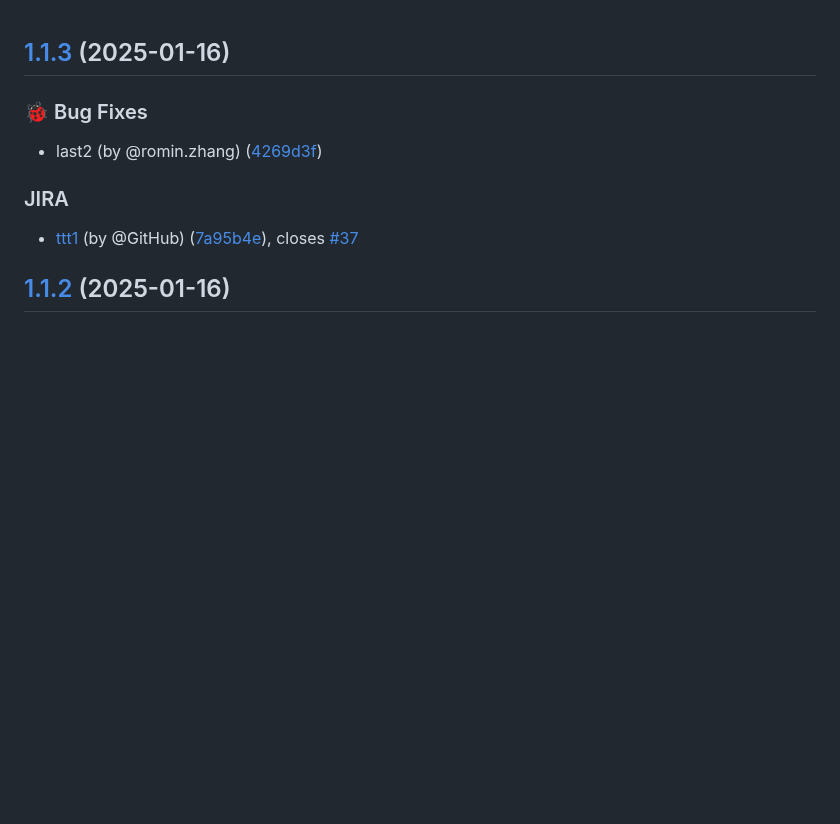
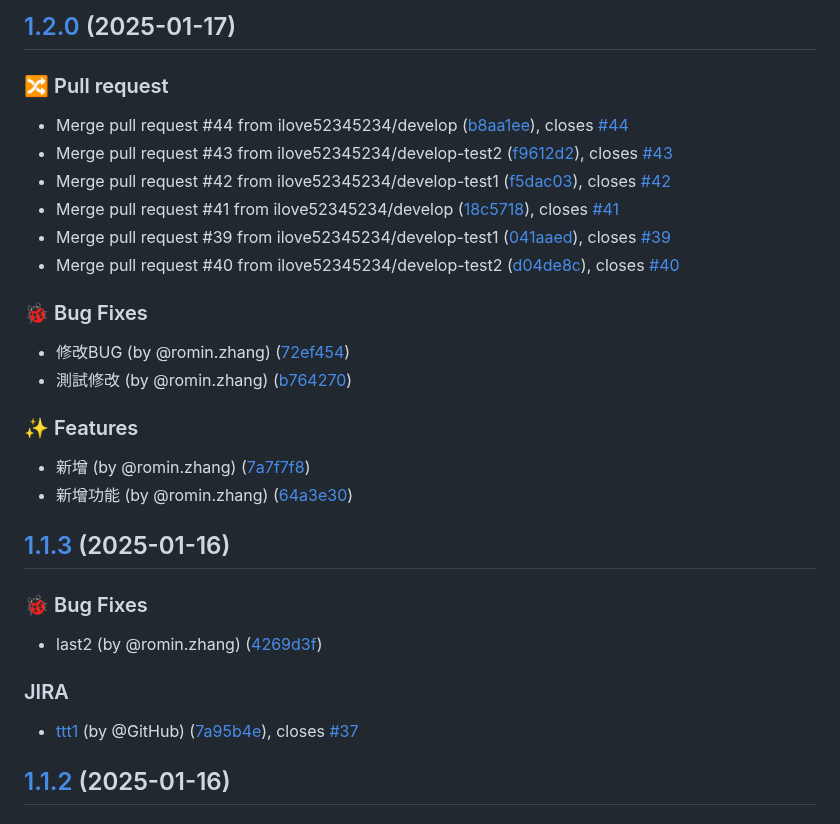
Before and after one commit to ilove52345234/romin-demo, a Markdown page: CHANGELOG.md, the part around the change. Rendered like a GitHub page; blank space fills up the shorter version.

Commit message:
chore(release): 1.2.0 [skip ci]
## [1.2.0](https://github.com/ilove52345234/romin-demo/compare/prod/v1.1.3...prod/v1.2.0) (2025-01-17)

### 🔀 Pull request

* Merge pull request #44 from ilove52345234/develop ([b8aa1ee](https://github.com/ilove52345234/romin-demo/commit/b8aa1eee38faddc33bce15408ed22512d53e6035)), closes [#44](https://github.com/ilove52345234/romin-demo/issues/44)
* Merge pull request #43 from ilove52345234/develop-test2 ([f9612d2](https://github.com/ilove52345234/romin-demo/commit/f9612d277f5d5e69cec724d7029a959bdac0fcf3)), closes [#43](https://github.com/ilove52345234/romin-demo/issues/43)
* Merge pull request #42 from ilove52345234/develop-test1 ([f5dac03](https://github.com/ilove52345234/romin-demo/commit/f5dac03eb3843b39634459e2359bd5ced71230db)), closes [#42](https://github.com/ilove52345234/romin-demo/issues/42)
* Merge pull request #41 from ilove52345234/develop ([18c5718](https://github.com/ilove52345234/romin-demo/commit/18c5718dd55fe52dfb6fae39c992c2218e7e9b90)), closes [#41](https://github.com/ilove52345234/romin-demo/issues/41)
* Merge pull request #39 from ilove52345234/develop-test1 ([041aaed](https://github.com/ilove52345234/romin-demo/commit/041aaed6e93975d1b4c35a5174c3caa68b9f181b)), closes [#39](https://github.com/ilove52345234/romin-demo/issues/39)
* Merge pull request #40 from ilove52345234/develop-test2 ([d04de8c](https://github.com/ilove52345234/romin-demo/commit/d04de8ceec6d72f227a2eb6485229288e928eeb5)), closes [#40](https://github.com/ilove52345234/romin-demo/issues/40)

### 🐞 Bug Fixes

* 修改BUG (by @romin.zhang) ([72ef454](https://github.com/ilove52345234/romin-demo/commit/72ef454a3187460ee8d32433b9aea38c77f629e8))
* 測試修改 (by @romin.zhang) ([b764270](https://github.com/ilove52345234/romin-demo/commit/b76427067137d447b8e1bca1ec4b4cb48e900d72))

### ✨ Features

* 新增 (by @romin.zhang) ([7a7f7f8](https://github.com/ilove52345234/romin-demo/commit/7a7f7f8af8701eb630d3154c9114886b4b1c1bfe))
* 新增功能 (by @romin.zhang) ([64a3e30](https://github.com/ilove52345234/romin-demo/commit/64a3e30add1803774ff7266c0561173a65792ec2))

```diff
--- a/CHANGELOG.md
+++ b/CHANGELOG.md
@@ -1,3 +1,27 @@
+## [1.2.0](https://github.com/ilove52345234/romin-demo/compare/prod/v1.1.3...prod/v1.2.0) (2025-01-17)
+
+
+### 🔀 Pull request
+
+* Merge pull request #44 from ilove52345234/develop ([b8aa1ee](https://github.com/ilove52345234/romin-demo/commit/b8aa1eee38faddc33bce15408ed22512d53e6035)), closes [#44](https://github.com/ilove52345234/romin-demo/issues/44)
+* Merge pull request #43 from ilove52345234/develop-test2 ([f9612d2](https://github.com/ilove52345234/romin-demo/commit/f9612d277f5d5e69cec724d7029a959bdac0fcf3)), closes [#43](https://github.com/ilove52345234/romin-demo/issues/43)
+* Merge pull request #42 from ilove52345234/develop-test1 ([f5dac03](https://github.com/ilove52345234/romin-demo/commit/f5dac03eb3843b39634459e2359bd5ced71230db)), closes [#42](https://github.com/ilove52345234/romin-demo/issues/42)
+* Merge pull request #41 from ilove52345234/develop ([18c5718](https://github.com/ilove52345234/romin-demo/commit/18c5718dd55fe52dfb6fae39c992c2218e7e9b90)), closes [#41](https://github.com/ilove52345234/romin-demo/issues/41)
+* Merge pull request #39 from ilove52345234/develop-test1 ([041aaed](https://github.com/ilove52345234/romin-demo/commit/041aaed6e93975d1b4c35a5174c3caa68b9f181b)), closes [#39](https://github.com/ilove52345234/romin-demo/issues/39)
+* Merge pull request #40 from ilove52345234/develop-test2 ([d04de8c](https://github.com/ilove52345234/romin-demo/commit/d04de8ceec6d72f227a2eb6485229288e928eeb5)), closes [#40](https://github.com/ilove52345234/romin-demo/issues/40)
+
+
+### 🐞 Bug Fixes
+
+* 修改BUG (by @romin.zhang) ([72ef454](https://github.com/ilove52345234/romin-demo/commit/72ef454a3187460ee8d32433b9aea38c77f629e8))
+* 測試修改 (by @romin.zhang) ([b764270](https://github.com/ilove52345234/romin-demo/commit/b76427067137d447b8e1bca1ec4b4cb48e900d72))
+
+
+### ✨ Features
+
+* 新增 (by @romin.zhang) ([7a7f7f8](https://github.com/ilove52345234/romin-demo/commit/7a7f7f8af8701eb630d3154c9114886b4b1c1bfe))
+* 新增功能 (by @romin.zhang) ([64a3e30](https://github.com/ilove52345234/romin-demo/commit/64a3e30add1803774ff7266c0561173a65792ec2))
+
 ## [1.1.3](https://github.com/ilove52345234/romin-demo/compare/prod/v1.1.2...prod/v1.1.3) (2025-01-16)
 
 
```
